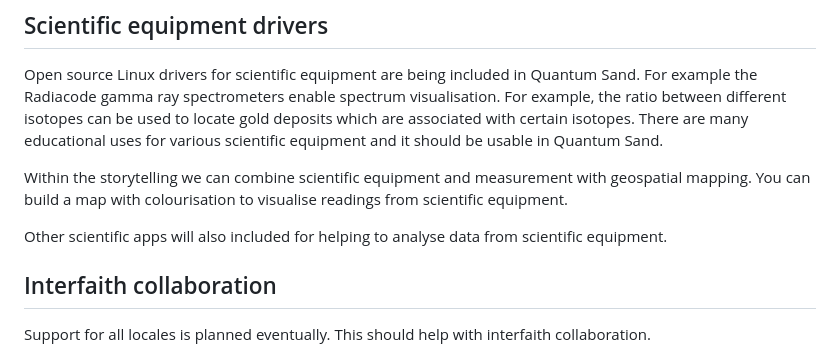
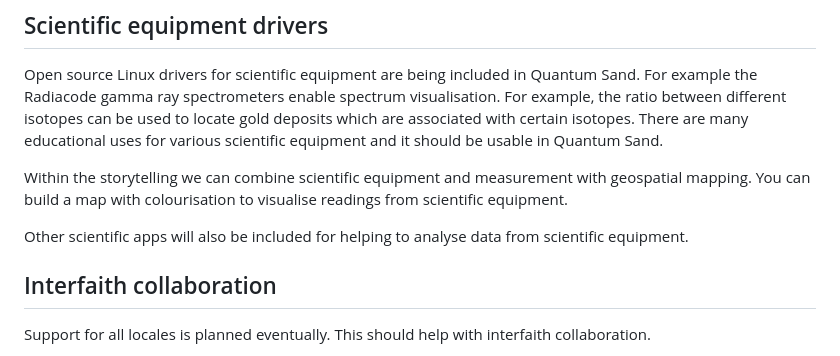
Before and after one commit to quantumsand/quantumsand, a Markdown page: README.md, the part around the change. Drawn GitHub-style.

Commit message:
Other scientific apps will also be included

```diff
--- a/README.md
+++ b/README.md
@@ -131,7 +131,7 @@ Open source Linux drivers for scientific equipment are being included in Quantum
 
 Within the storytelling we can combine scientific equipment and measurement with geospatial mapping. You can build a map with colourisation to visualise readings from scientific equipment.
 
-Other scientific apps will also included for helping to analyse data from scientific equipment.
+Other scientific apps will also be included for helping to analyse data from scientific equipment.
 
 ## Interfaith collaboration
 
```
